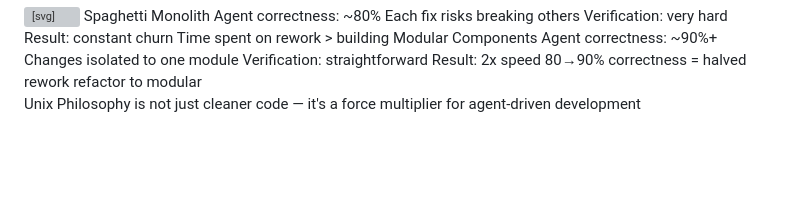
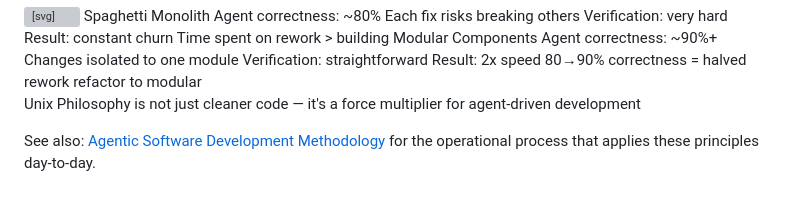
Before and after one commit to Aperocky/aperocky.com, a Markdown page: blog/posts/unix-philosophy-agentic.md, the part around one of its changes. Drawn GitHub-style; blank space fills up the shorter version; grey boxes are pictures that could not be loaded.

```diff
--- a/blog/posts/unix-philosophy-agentic.md
+++ b/blog/posts/unix-philosophy-agentic.md
@@ -212,3 +227,5 @@ This concept is not new or only a case for agent or LLM, as Unix Philosophy is a
 
   <text x="390" y="260" text-anchor="middle" font-size="10" fill="#333" font-weight="600">Unix Philosophy is not just cleaner code — it's a force multiplier for agent-driven development</text>
 </svg>
+
+See also: [Agentic Software Development Methodology](/blog/post.html?slug=agentic-development-philosophy) for the operational process that applies these principles day-to-day.
```
Also changed, not shown: other parts of blog/posts/unix-philosophy-agentic.md (+56 -41 lines), blog/posts/agentic-development-philosophy.md (+2 -0 lines).
